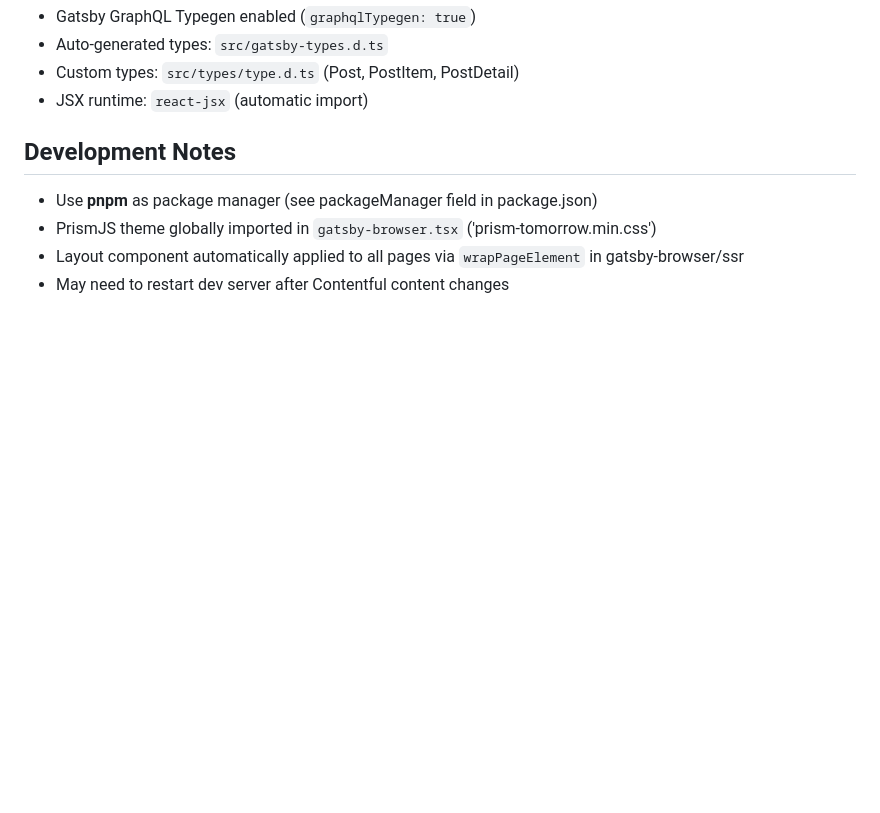
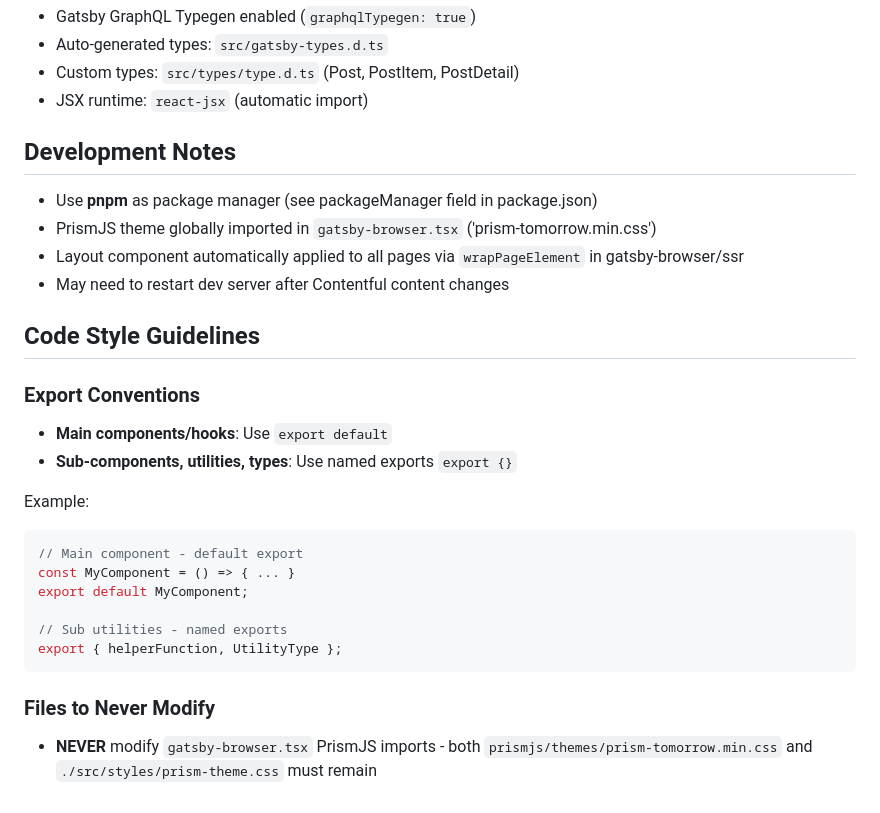
Before and after one commit to jdy8739/logdo, a Markdown page: CLAUDE.md, the part around the change. Rendered like a GitHub page; blank space fills up the shorter version.

Commit message:
docs: add code style guidelines to CLAUDE.md
- Add export conventions (default for main, named for sub)
- Document files that should never be modified
- Add PrismJS import preservation rule

🤖 Generated with [Claude Code](https://claude.com/claude-code)

Co-Authored-By: Claude <noreply@anthropic.com>

````diff
--- a/CLAUDE.md
+++ b/CLAUDE.md
@@ -113,3 +113,22 @@ src/components/
 - PrismJS theme globally imported in `gatsby-browser.tsx` ('prism-tomorrow.min.css')
 - Layout component automatically applied to all pages via `wrapPageElement` in gatsby-browser/ssr
 - May need to restart dev server after Contentful content changes
+
+## Code Style Guidelines
+
+### Export Conventions
+- **Main components/hooks**: Use `export default`
+- **Sub-components, utilities, types**: Use named exports `export {}`
+
+Example:
+```typescript
+// Main component - default export
+const MyComponent = () => { ... }
+export default MyComponent;
+
+// Sub utilities - named exports
+export { helperFunction, UtilityType };
+```
+
+### Files to Never Modify
+- **NEVER** modify `gatsby-browser.tsx` PrismJS imports - both `prismjs/themes/prism-tomorrow.min.css` and `./src/styles/prism-theme.css` must remain
````
